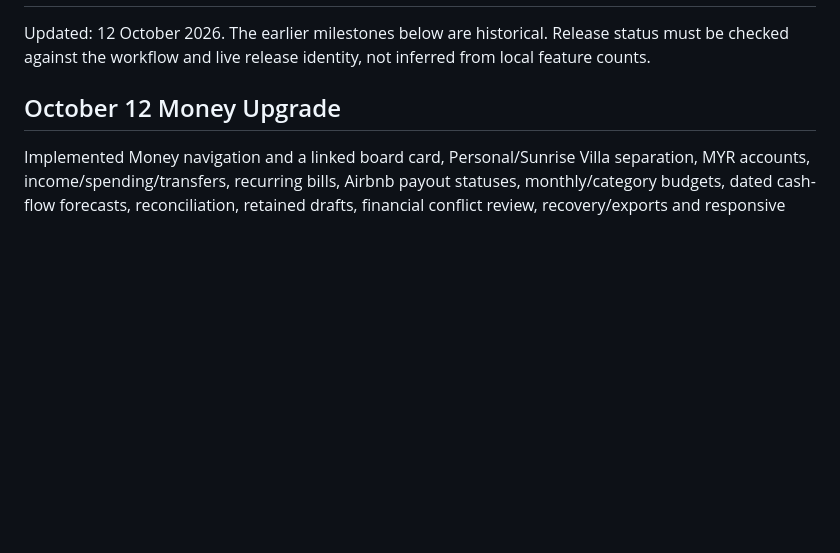
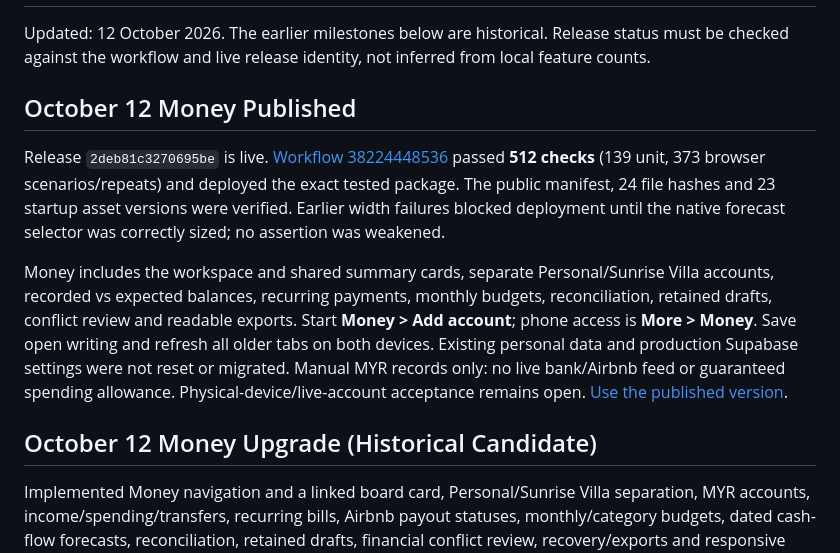
Before and after one commit to austinwong94/life-os, a Markdown page: PROGRESS.md, the part around the change. Rendered like a GitHub page; blank space fills up the shorter version.

```diff
--- a/PROGRESS.md
+++ b/PROGRESS.md
@@ -2,7 +2,13 @@
 
 Updated: 12 October 2026. The earlier milestones below are historical. Release status must be checked against the workflow and live release identity, not inferred from local feature counts.
 
-## October 12 Money Upgrade
+## October 12 Money Published
+
+Release `2deb81c3270695be` is live. [Workflow 38224448536](https://github.com/austinwong94/life-os/actions/runs/38224448536) passed **512 checks** (139 unit, 373 browser scenarios/repeats) and deployed the exact tested package. The public manifest, 24 file hashes and 23 startup asset versions were verified. Earlier width failures blocked deployment until the native forecast selector was correctly sized; no assertion was weakened.
+
+Money includes the workspace and shared summary cards, separate Personal/Sunrise Villa accounts, recorded vs expected balances, recurring payments, monthly budgets, reconciliation, retained drafts, conflict review and readable exports. Start **Money > Add account**; phone access is **More > Money**. Save open writing and refresh all older tabs on both devices. Existing personal data and production Supabase settings were not reset or migrated. Manual MYR records only: no live bank/Airbnb feed or guaranteed spending allowance. Physical-device/live-account acceptance remains open. [Use the published version](https://austinwong94.github.io/life-os/?v=2deb81c3270695be).
+
+## October 12 Money Upgrade (Historical Candidate)
 
 Implemented Money navigation and a linked board card, Personal/Sunrise Villa separation, MYR accounts, income/spending/transfers, recurring bills, Airbnb payout statuses, monthly/category budgets, dated cash-flow forecasts, reconciliation, retained drafts, financial conflict review, recovery/exports and responsive phone/portrait layouts. Existing private data is not migrated or reset. Full release verification and publication are pending; see PLATFORM-STATUS.md for supported boundaries.
 
```
Also changed, not shown: PLATFORM-STATUS.md (+9 -1 lines).
